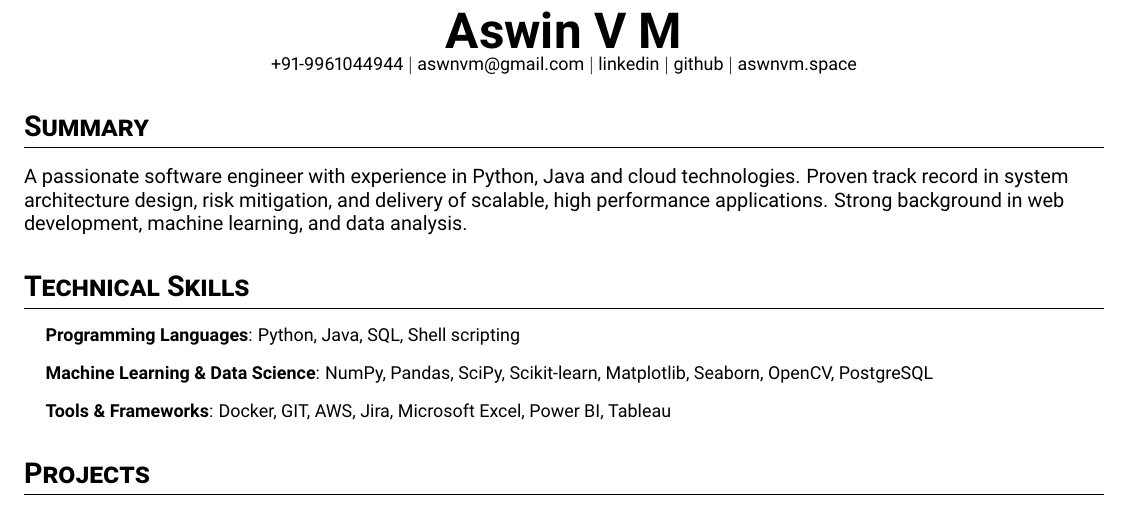
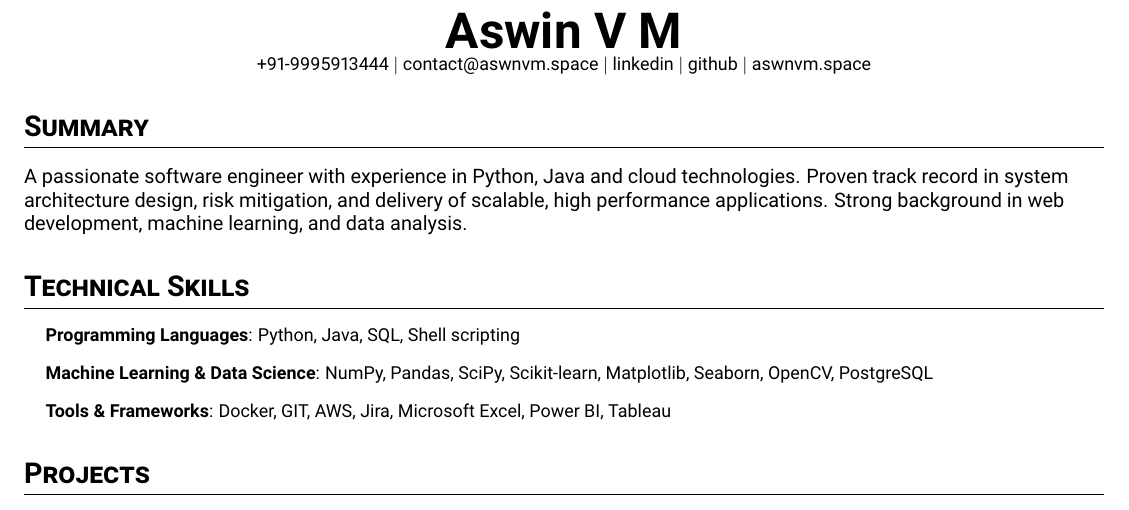
Before and after one commit to aswnvm/my-cv, a LaTeX document (main.tex): part of the page, cut so that both start at the same text. Compiled offline with pdfLaTeX.

Commit message:
updated main.tex

```diff
--- a/main.tex
+++ b/main.tex
@@ -57,7 +57,7 @@
 
 \begin{center}
   \textbf{\Huge Aswin V M} \\
-  \small +91-9961044944 $|$ \href{mailto:aswnvm@gmail.com}{aswnvm@gmail.com} $|$
+  \small +91-9995913444 $|$ \href{mailto:aswnvm@gmail.com}{contact@aswnvm.space} $|$
   \href{https://linkedin.com/in/aswin-vm}{linkedin} $|$
   \href{https://github.com/aswnvm}{github} $|$
   \href{https://aswnvm.space}{aswnvm.space}
```
Also changed, not shown: main.pdf.
